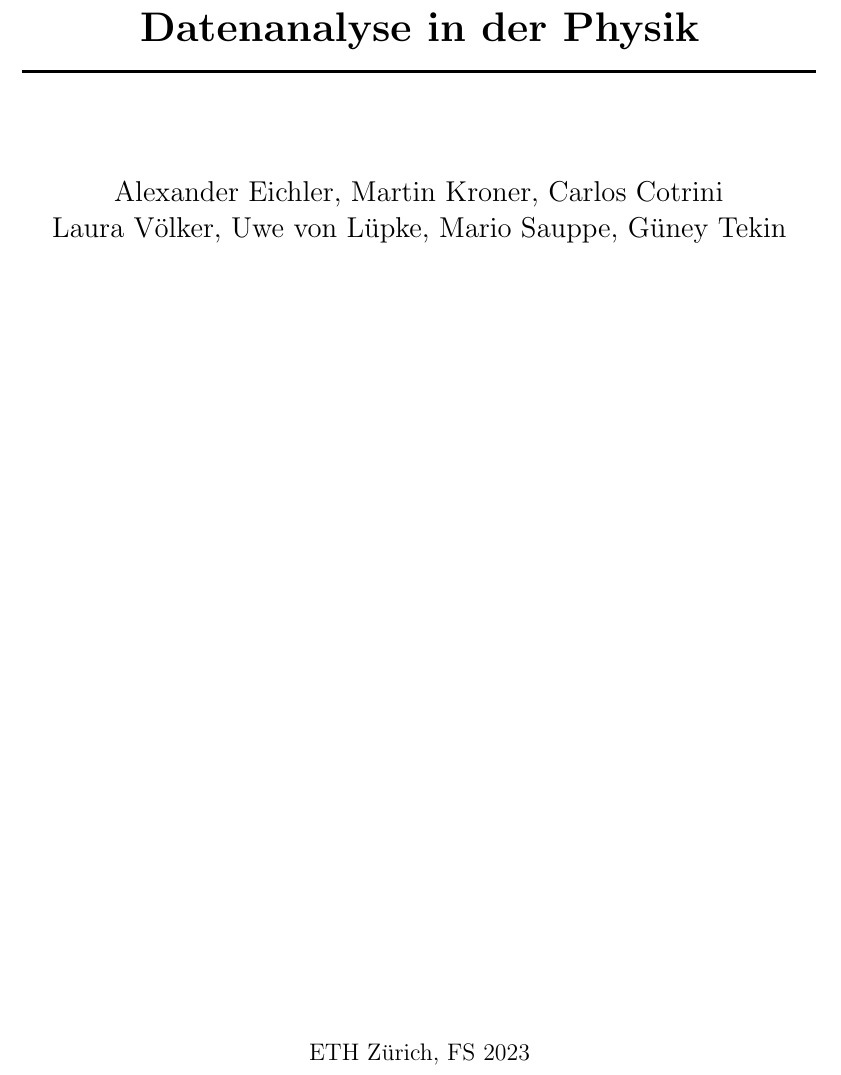
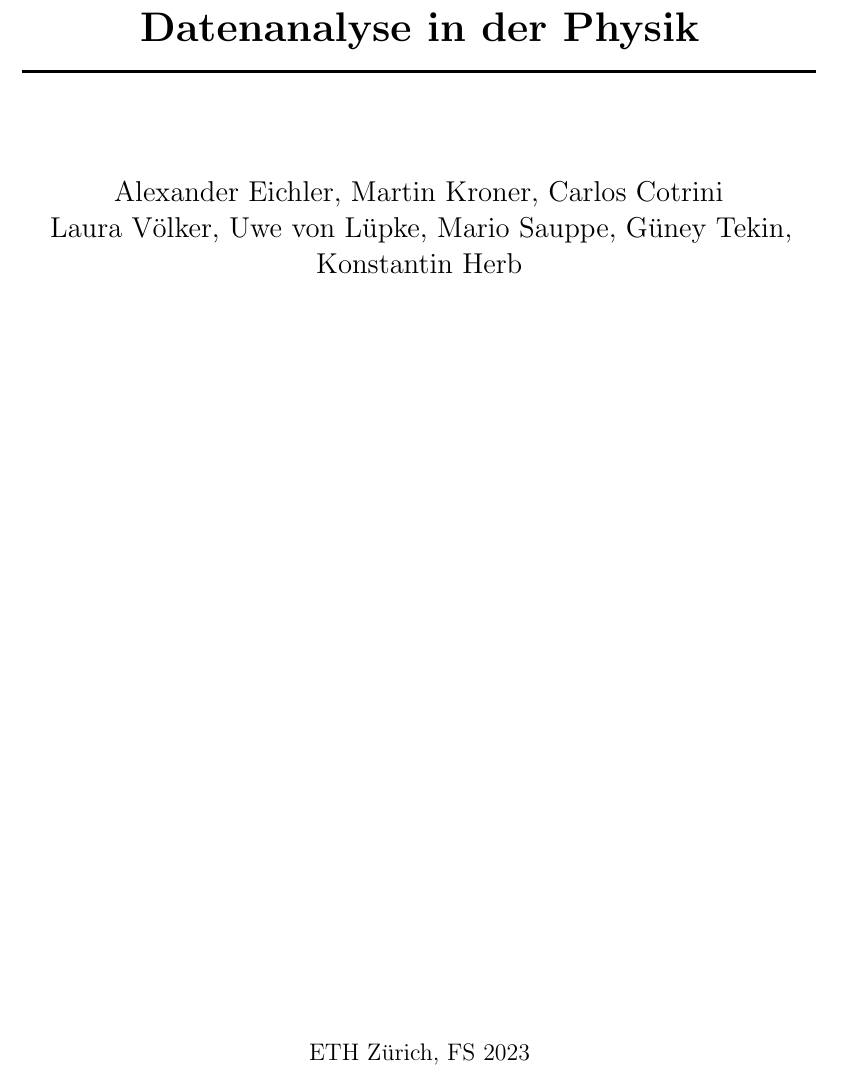
Before and after one commit to datenanalysephysik/skript, a LaTeX book (main.tex): part of page 1 of 75, cut so that both start at the same text. Compiled offline with pdfLaTeX.

Commit message:
Initial commit

```diff
--- a/main.tex
+++ b/main.tex
@@ -162,7 +162,7 @@
 
 	\begin{center}
 		{\Large Alexander Eichler, Martin Kroner, Carlos Cotrini \par
-         \Large Laura V\"olker, Uwe von L\"upke, Mario Sauppe, G\"uney Tekin \par }
+         \Large Laura V\"olker, Uwe von L\"upke, Mario Sauppe, G\"uney Tekin, Konstantin Herb\par }
 		\vspace{15mm}
 
 
```
